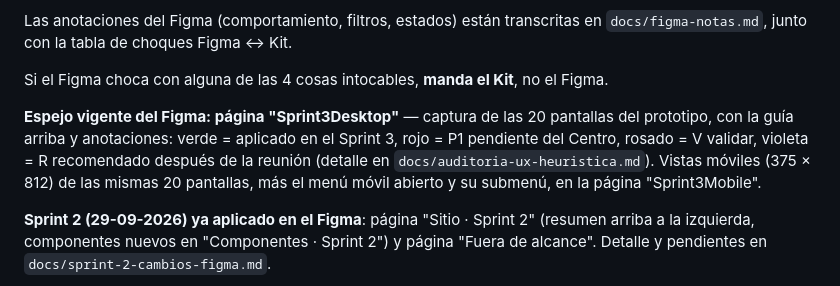
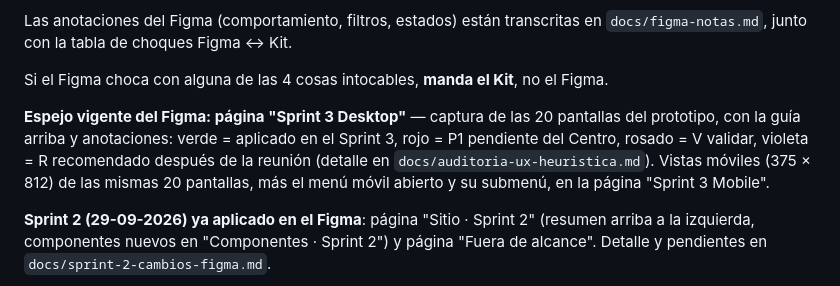
Before and after one commit to scandinaviastd/web_uc, a Markdown page: CLAUDE.md, the part around the change. GitHub-like rendering.

Commit message:
Docs: nombres de página del Figma con espacios (Sprint 3 Desktop / Sprint 3 Mobile)
Co-Authored-By: Claude Opus 5.5 <noreply@anthropic.com>

```diff
--- a/CLAUDE.md
+++ b/CLAUDE.md
@@ -18,10 +18,10 @@ junto con la tabla de choques Figma ↔ Kit.
 
 Si el Figma choca con alguna de las 4 cosas intocables, **manda el Kit**, no el Figma.
 
-**Espejo vigente del Figma: página "Sprint3Desktop"** — captura de las 20 pantallas del
+**Espejo vigente del Figma: página "Sprint 3 Desktop"** — captura de las 20 pantallas del
 prototipo, con la guía arriba y anotaciones: verde = aplicado en el Sprint 3, rojo = P1 pendiente del Centro,
 rosado = V validar, violeta = R recomendado después de la reunión (detalle en `docs/auditoria-ux-heuristica.md`).
-Vistas móviles (375 × 812) de las mismas 20 pantallas, más el menú móvil abierto y su submenú, en la página "Sprint3Mobile".
+Vistas móviles (375 × 812) de las mismas 20 pantallas, más el menú móvil abierto y su submenú, en la página "Sprint 3 Mobile".
 
 **Sprint 2 (29-09-2026) ya aplicado en el Figma**: página "Sitio · Sprint 2" (resumen arriba a la izquierda,
 componentes nuevos en "Componentes · Sprint 2") y página "Fuera de alcance". Detalle y pendientes en
```
Also changed, not shown: docs/auditoria-ux-heuristica.md (+2 -2 lines).
